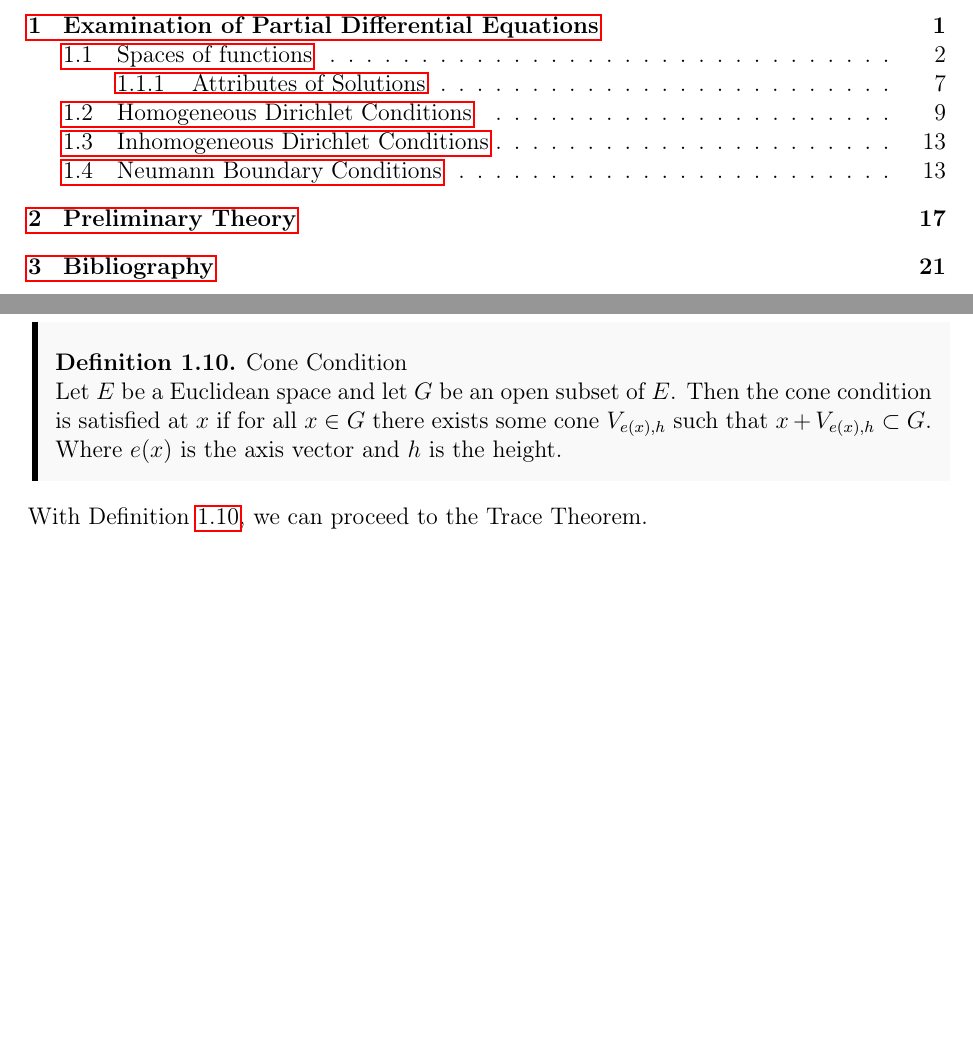
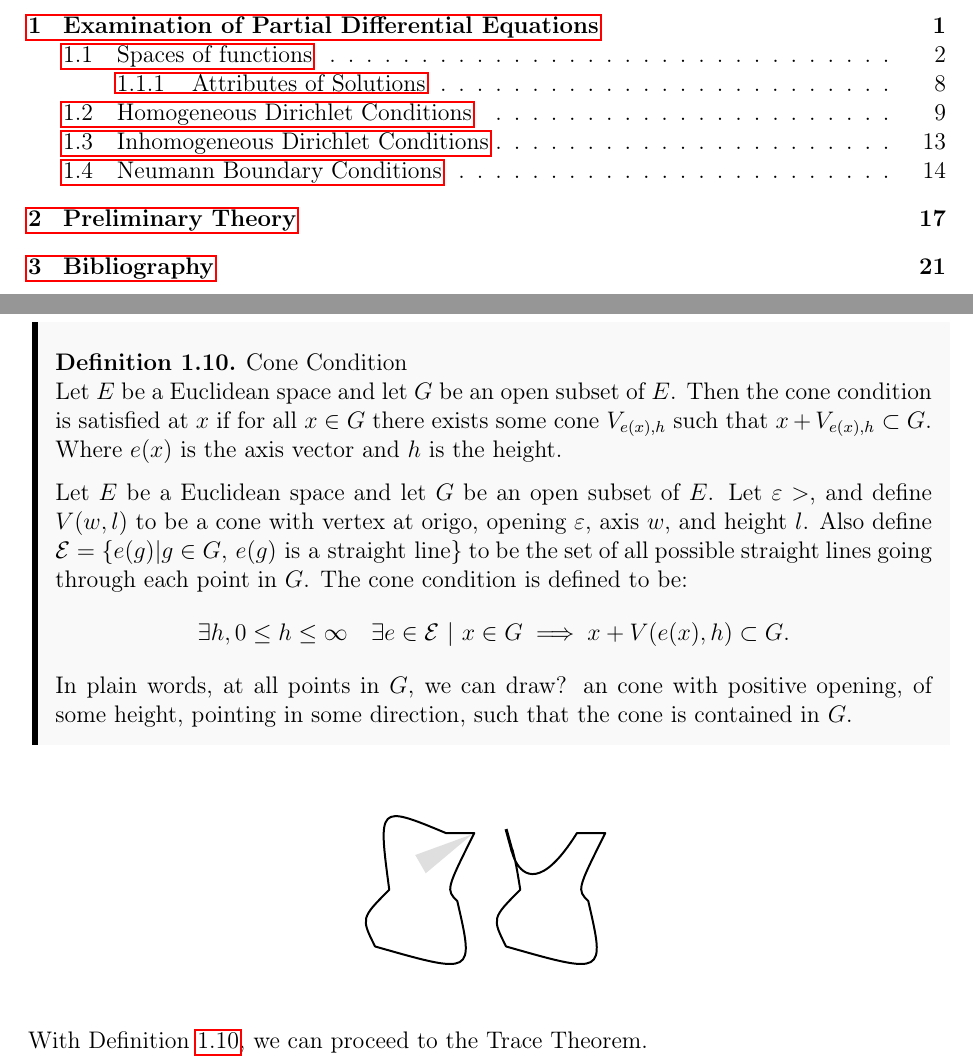
Before and after one commit to william37459/Finite_Element_Method, a LaTeX thesis (master.tex, which reads Afsnit/Kapitel1/Cone_condition.tex, Afsnit/Kapitel1/Figurer/cone_condition1.tex, Afsnit/Kapitel1/Figurer/cone_condition2.tex): two parts of pages 7 and 14 of 29, joined at a grey line, cut so that both start at the same text, the shorter picture padded with empty space. Compiled offline with pdfLaTeX.

Commit message:
Startede cone condition, og figure

```diff
--- a/Afsnit/Kapitel1/Cone_condition.tex
+++ b/Afsnit/Kapitel1/Cone_condition.tex
@@ -1,6 +1,30 @@
 \begin{defn}{Cone Condition}~\label{def:cone_condition}
-    Let $E$ be a Euclidean space and let $G$ be an open subset of $E$. Then the cone condition is satisfied at $x$ if for all $x\in G$ there exists some cone $V_{e(x),h}$ such that $x+V_{e(x),h}\subset G$.
+    Let $E$ be a Euclidean space and let $G$ be an open subset of $E$.
+     Then the cone condition is satisfied at $x$ if for all $x\in G$ there exists some cone $V_{e(x),h}$ such that $x+V_{e(x),h}\subset G$.
     Where $e(x)$ is the axis vector and $h$ is the height.
+
+
+    Let $E$ be a Euclidean space and let $G$ be an open subset of $E$.
+    Let $\varepsilon >$, and define
+    $V(w, l)$ to be a cone with vertex at origo, opening $\varepsilon$, axis $w$,
+    and height $l$.
+    Also define $\mathcal{E} = \{e(g) | g \in G, \, e(g) \text{ is a straight line}\}$
+    to be the set of all possible straight lines going through each point in $G$. %Kan det misfortåes? Linjen skal ikke gå gennem alle, men et specifikt punkt.
+    The cone condition is defined to be:
+    \begin{equation*}
+        \exists h, 0\leq h \leq \infty \quad
+        \exists e\in \mathcal{E} \,\, | \,\,  x \in G \implies
+        x + V(e(x), h) \subset G.
+    \end{equation*}
+    In plain words, at all points in $G$, we can draw? an cone with positive opening,
+    of some height, pointing in some direction, such that the cone is contained
+    in $G$.
 \end{defn}
+
+\begin{figure}[H]
+    \center
+    \input{Afsnit/Kapitel1/Figurer/cone_condition1.tex}
+    \input{Afsnit/Kapitel1/Figurer/cone_condition2.tex}
+\end{figure}
 %TODO Check med kilder
 %TODO Anton vil gerne have billeder
--- /dev/null
+++ b/Afsnit/Kapitel1/Figurer/cone_condition1.tex
@@ -0,0 +1,12 @@
+\begin{tikzpicture}
+	\path[draw=black, line width =1pt, line join=round]  (0,0) .. controls (-0.2,1.5) .. (1,1)
+		-- (1.5,1) .. controls (1,0) .. (1.2,-0.2)
+		.. controls (1.5,-1.5) .. (-0.25,-1)
+		.. controls (-0.5, -0.5) .. cycle;
+  \node [isosceles triangle,
+         isosceles triangle apex angle=20,
+         rotate = 30,
+         fill=gray!25,
+         anchor=apex,
+         minimum width=2pt] (t) at (1.5,1) {};
+\end{tikzpicture}
--- /dev/null
+++ b/Afsnit/Kapitel1/Figurer/cone_condition2.tex
@@ -0,0 +1,8 @@
+\begin{tikzpicture}
+	\path[draw=black, line width =1pt, line join=round]  (0,0) .. controls (-0.3,2) and
+		(-0.25, -1) .. (1,1)
+		-- (1.5,1) .. controls (1,0) .. (1.2,-0.2)
+		.. controls (1.5,-1.5) .. (-0.25,-1)
+		.. controls (-0.5, -0.5) .. cycle;
+	\path[draw=black, line width = 1.5pt, line join=round] (-0.14,0.67) -- (-0.25,1.07);
+\end{tikzpicture}
--- a/Preamble/Pakker.tex
+++ b/Preamble/Pakker.tex
@@ -39,7 +39,7 @@
 
 %TikZ
 \usepackage{tikz}
-\usetikzlibrary{arrows.meta, petri, topaths, automata, calc, patterns, angles, quotes}
+\usetikzlibrary{arrows.meta, petri, topaths, automata, calc, patterns, angles, quotes, shapes.geometric}
 \usepackage{tkz-berge}
 \usepackage[position=top]{subfig}
 \usepackage{verbatim}
```
